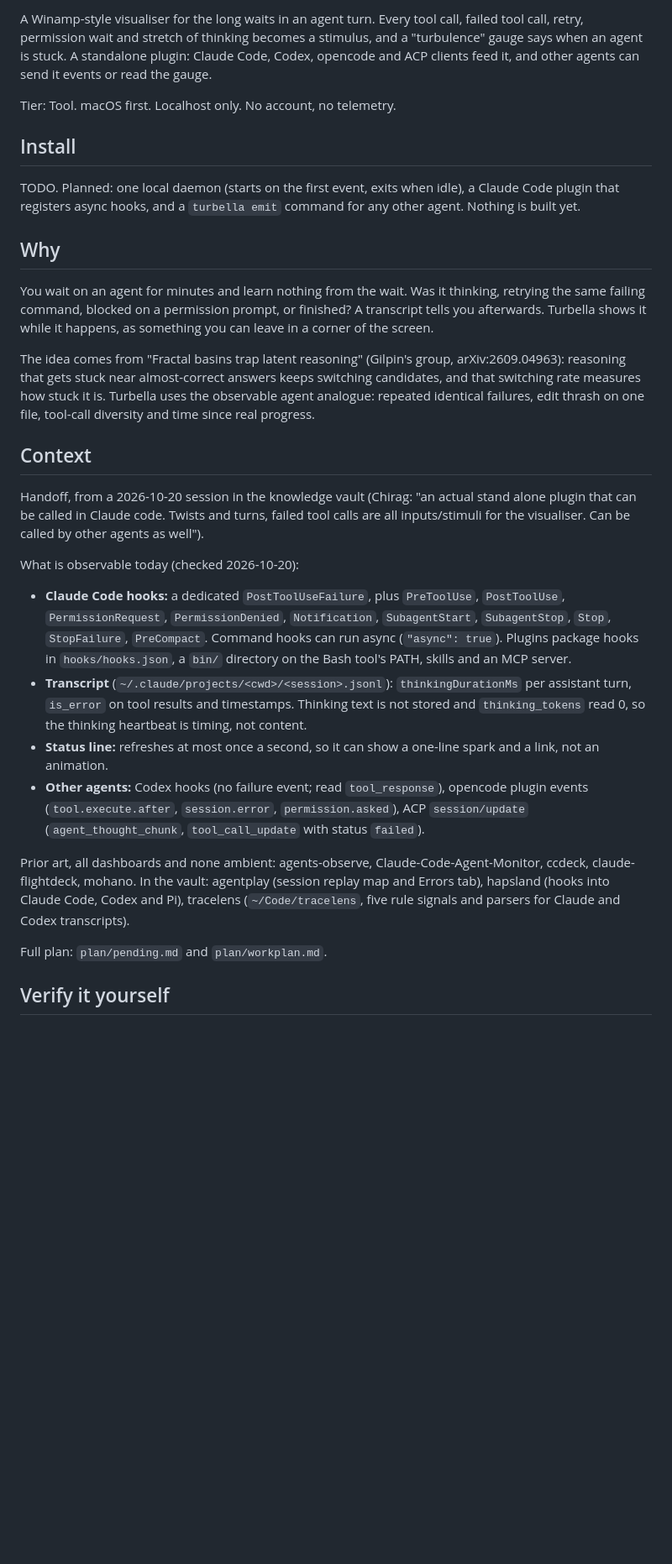
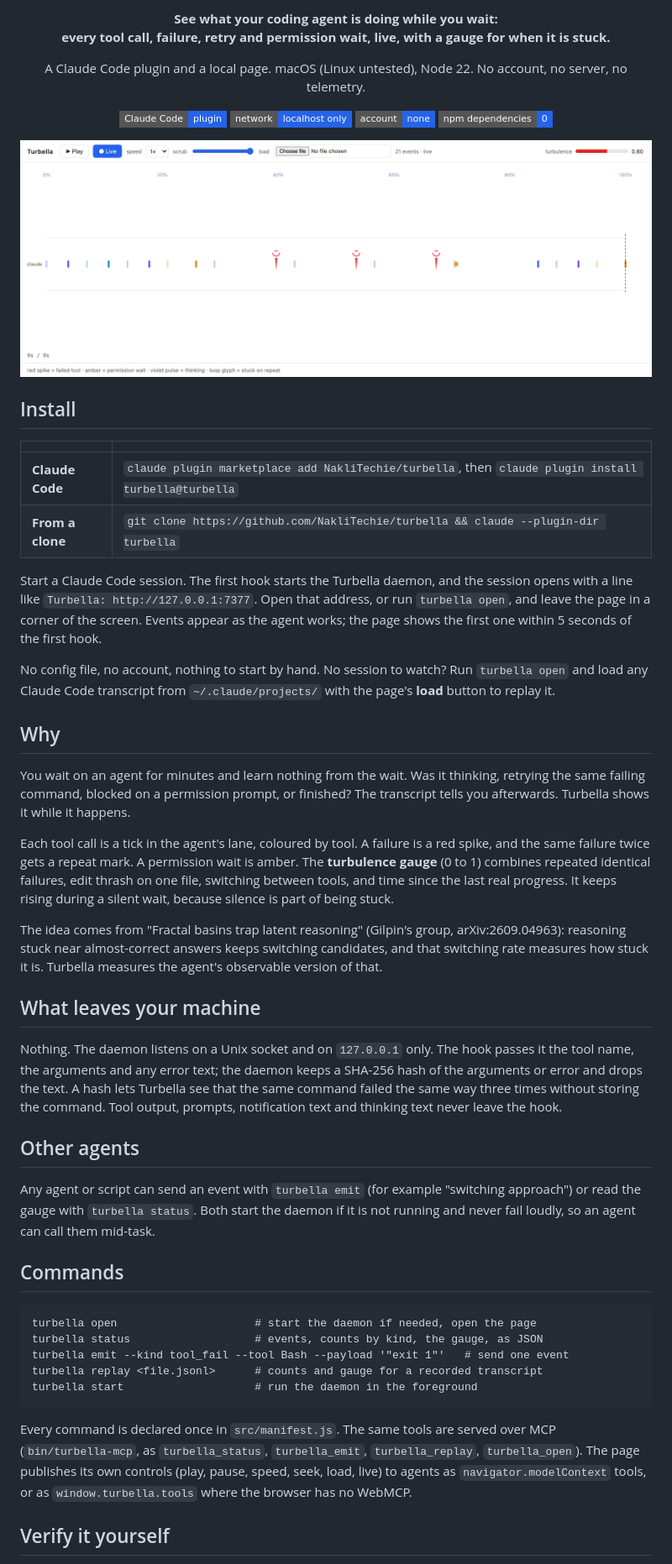
Before and after one commit to NakliTechie/turbella, a Markdown page: README.md, the part around one of its changes. Shown at 84% size. Drawn GitHub-style; pictures changed too: marketing/hero.png (added); badges without logos; blank space fills up the shorter version.

````diff
--- a/README.md
+++ b/README.md
@@ -2,32 +2,84 @@
 
-A Winamp-style visualiser for the long waits in an agent turn. Every tool call, failed tool call, retry, permission wait and stretch of thinking becomes a stimulus, and a "turbulence" gauge says when an agent is stuck. A standalone plugin: Claude Code, Codex, opencode and ACP clients feed it, and other agents can send it events or read the gauge.
+<p align="center">
+  <strong>See what your coding agent is doing while you wait:<br>
+  every tool call, failure, retry and permission wait, live, with a gauge for when it is stuck.</strong>
+</p>
 
-Tier: Tool. macOS first. Localhost only. No account, no telemetry.
+<p align="center">
+  A Claude Code plugin and a local page. macOS (Linux untested), Node 22. No account, no server, no telemetry.
+</p>
+
+<p align="center">
+  <img alt="Claude Code plugin" src="https://img.shields.io/badge/Claude%20Code-plugin-2563eb?style=flat-square">
+  <img alt="localhost only" src="https://img.shields.io/badge/network-localhost%20only-2563eb?style=flat-square">
+  <img alt="no account" src="https://img.shields.io/badge/account-none-2563eb?style=flat-square">
+  <img alt="no dependencies" src="https://img.shields.io/badge/npm%20dependencies-0-2563eb?style=flat-square">
+</p>
+
+![A live Turbella page: one Claude Code lane with tool ticks, three identical test failures marked as a repeat, a permission wait in amber, and the turbulence gauge at 0.60](marketing/hero.png)
 
 ## Install
 
-TODO. Planned: one local daemon (starts on the first event, exits when idle), a Claude Code plugin that registers async hooks, and a `turbella emit` command for any other agent. Nothing is built yet.
+| | |
+|---|---|
+| **Claude Code** | `claude plugin marketplace add NakliTechie/turbella`, then `claude plugin install turbella@turbella` |
+| **From a clone** | `git clone https://github.com/NakliTechie/turbella && claude --plugin-dir turbella` |
+
+Start a Claude Code session. The first hook starts the Turbella daemon, and the session
+opens with a line like `Turbella: http://127.0.0.1:7377`. Open that address, or run
+`turbella open`, and leave the page in a corner of the screen. Events appear as the agent
+works; the page shows the first one within 5 seconds of the first hook.
+
+No config file, no account, nothing to start by hand. No session to watch? Run
+`turbella open` and load any Claude Code transcript from `~/.claude/projects/` with the
+page's **load** button to replay it.
 
 ## Why
 
-You wait on an agent for minutes and learn nothing from the wait. Was it thinking, retrying the same failing command, blocked on a permission prompt, or finished? A transcript tells you afterwards. Turbella shows it while it happens, as something you can leave in a corner of the screen.
+You wait on an agent for minutes and learn nothing from the wait. Was it thinking,
+retrying the same failing command, blocked on a permission prompt, or finished? The
+transcript tells you afterwards. Turbella shows it while it happens.
 
-The idea comes from "Fractal basins trap latent reasoning" (Gilpin's group, arXiv:2609.04963): reasoning that gets stuck near almost-correct answers keeps switching candidates, and that switching rate measures how stuck it is. Turbella uses the observable agent analogue: repeated identical failures, edit thrash on one file, tool-call diversity and time since real progress.
+Each tool call is a tick in the agent's lane, coloured by tool. A failure is a red spike,
+and the same failure twice gets a repeat mark. A permission wait is amber. The
+**turbulence gauge** (0 to 1) combines repeated identical failures, edit thrash on one
+file, switching between tools, and time since the last real progress. It keeps rising
+during a silent wait, because silence is part of being stuck.
 
-## Context
+The idea comes from "Fractal basins trap latent reasoning" (Gilpin's group,
+arXiv:2609.04963): reasoning stuck near almost-correct answers keeps switching
+candidates, and that switching rate measures how stuck it is. Turbella measures the
+agent's observable version of that.
 
-Handoff, from a 2026-10-20 session in the knowledge vault (Chirag: "an actual stand alone plugin that can be called in Claude code. Twists and turns, failed tool calls are all inputs/stimuli for the visualiser. Can be called by other agents as well").
+## What leaves your machine
 
-What is observable today (checked 2026-10-20):
+Nothing. The daemon listens on a Unix socket and on `127.0.0.1` only. The hook passes it
+the tool name, the arguments and any error text; the daemon keeps a SHA-256 hash of the
+arguments or error and drops the text. A hash lets Turbella see that the same command
+failed the same way three times without storing the command. Tool output, prompts,
+notification text and thinking text never leave the hook.
 
-- **Claude Code hooks:** a dedicated `PostToolUseFailure`, plus `PreToolUse`, `PostToolUse`, `PermissionRequest`, `PermissionDenied`, `Notification`, `SubagentStart`, `SubagentStop`, `Stop`, `StopFailure`, `PreCompact`. Command hooks can run async (`"async": true`). Plugins package hooks in `hooks/hooks.json`, a `bin/` directory on the Bash tool's PATH, skills and an MCP server.
-- **Transcript** (`~/.claude/projects/<cwd>/<session>.jsonl`): `thinkingDurationMs` per assistant turn, `is_error` on tool results and timestamps. Thinking text is not stored and `thinking_tokens` read 0, so the thinking heartbeat is timing, not content.
-- **Status line:** refreshes at most once a second, so it can show a one-line spark and a link, not an animation.
-- **Other agents:** Codex hooks (no failure event; read `tool_response`), opencode plugin events (`tool.execute.after`, `session.error`, `permission.asked`), ACP `session/update` (`agent_thought_chunk`, `tool_call_update` with status `failed`).
+## Other agents
 
-Prior art, all dashboards and none ambient: agents-observe, Claude-Code-Agent-Monitor, ccdeck, claude-flightdeck, mohano. In the vault: agentplay (session replay map and Errors tab), hapsland (hooks into Claude Code, Codex and Pi), tracelens (`~/Code/tracelens`, five rule signals and parsers for Claude and Codex transcripts).
+Any agent or script can send an event with `turbella emit` (for example "switching
+approach") or read the gauge with `turbella status`. Both start the daemon if it is not
+running and never fail loudly, so an agent can call them mid-task.
 
-Full plan: `plan/pending.md` and `plan/workplan.md`.
+## Commands
+
+```
+turbella open                     # start the daemon if needed, open the page
+turbella status                   # events, counts by kind, the gauge, as JSON
+turbella emit --kind tool_fail --tool Bash --payload '"exit 1"'   # send one event
+turbella replay <file.jsonl>      # counts and gauge for a recorded transcript
+turbella start                    # run the daemon in the foreground
+```
+
+Every command is declared once in `src/manifest.js`. The same tools are served over MCP
+(`bin/turbella-mcp`, as `turbella_status`, `turbella_emit`, `turbella_replay`,
+`turbella_open`). The page publishes its own controls (play, pause, speed, seek, load,
+live) to agents as `navigator.modelContext` tools, or as `window.turbella.tools` where the
+browser has no WebMCP.
 
 ## Verify it yourself
 
````
Also changed, not shown: other parts of README.md (+15 -3 lines), marketing/social.png (added), 10 other files.
